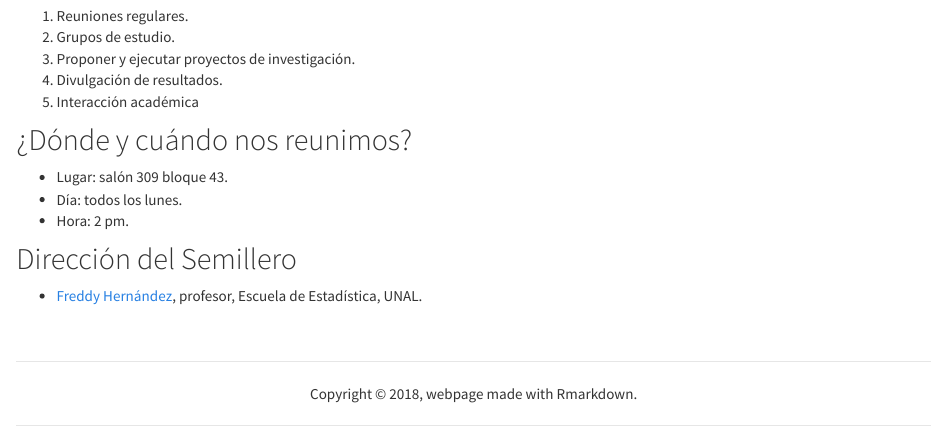
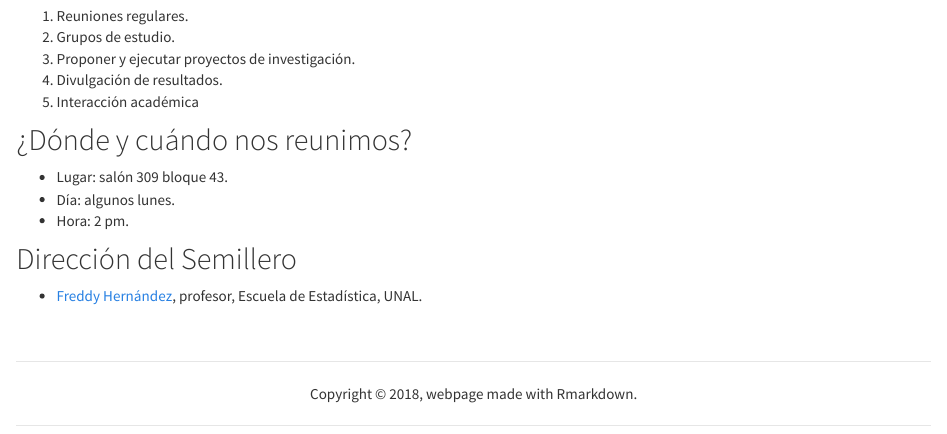
Before and after one commit to srunal/srunal.github.io, an R Markdown document (about.Rmd): the page in a window 1100 px wide, from 420 px down. The pictures show the output file about.html that the author committed with the source, opened offline; library style sheets and scripts come from the installed R packages.

Commit message:
se cambio informacion de los dias

```diff
--- a/about.Rmd
+++ b/about.Rmd
@@ -34,7 +34,7 @@ Cualquier estudiante que pase la prueba de admisión.
 ## ¿Dónde y cuándo nos reunimos?
 
 - Lugar: salón 309 bloque 43.
-- Día: todos los lunes.
+- Día: algunos lunes.
 - Hora: 2 pm.
 
 ## Dirección del Semillero
```
Also changed, not shown: about.html.
